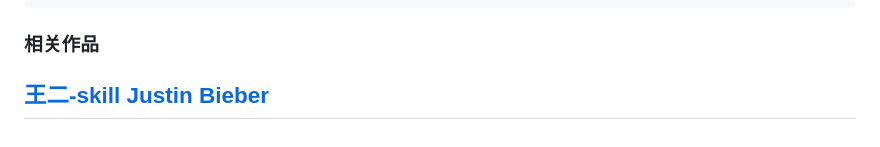
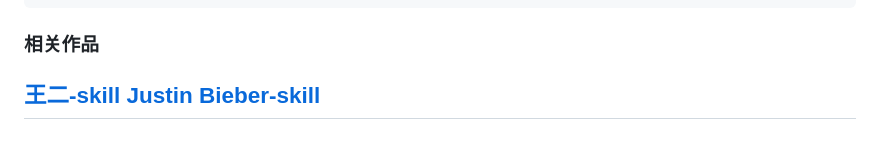
Before and after one commit to fisher-yu-like/chenze-skill, a Markdown page: README.md, the part around the change. Drawn GitHub-style.

````diff
--- a/README.md
+++ b/README.md
@@ -303,7 +303,7 @@ chenze-perspective/
 ```
 ### 相关作品
 [王二-skill](https://github.com/fisher-yu-like/wang-er-skill)
-[Justin Bieber](https://github.com/fisher-yu-like/justin-bieber-skill)
+[Justin Bieber-skill](https://github.com/fisher-yu-like/justin-bieber-skill)
 ---
 
 
````
